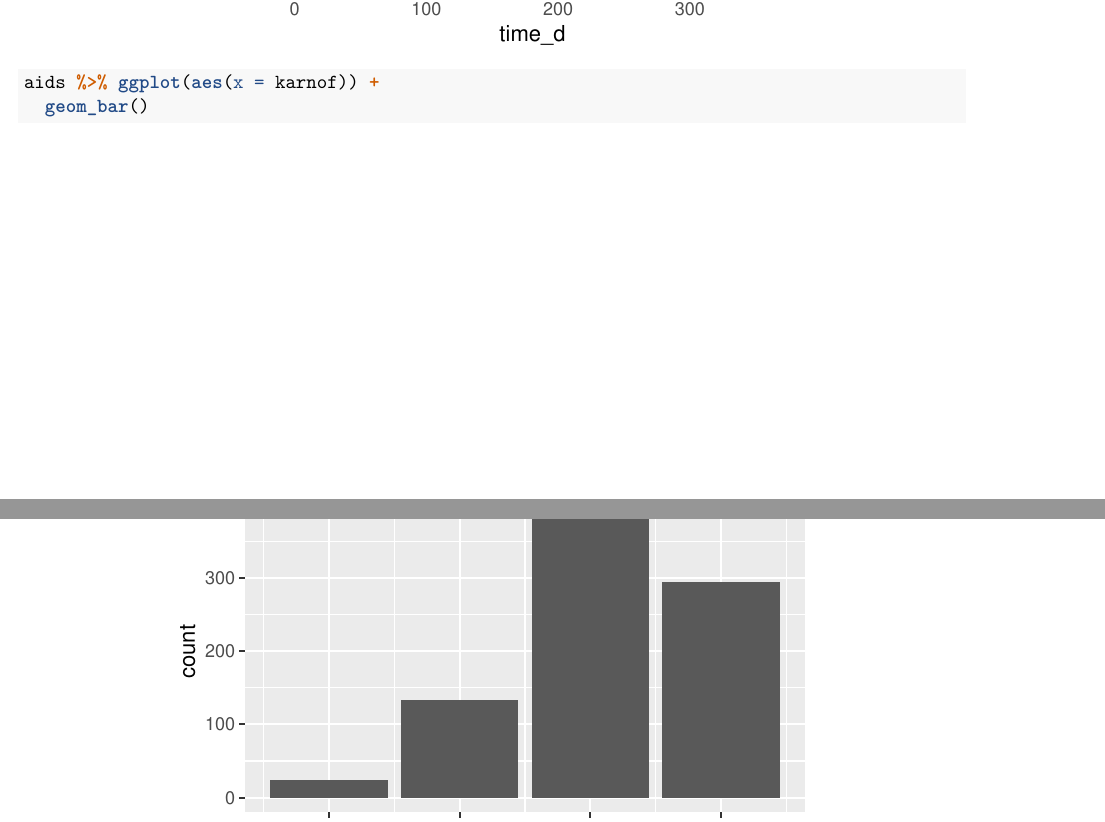
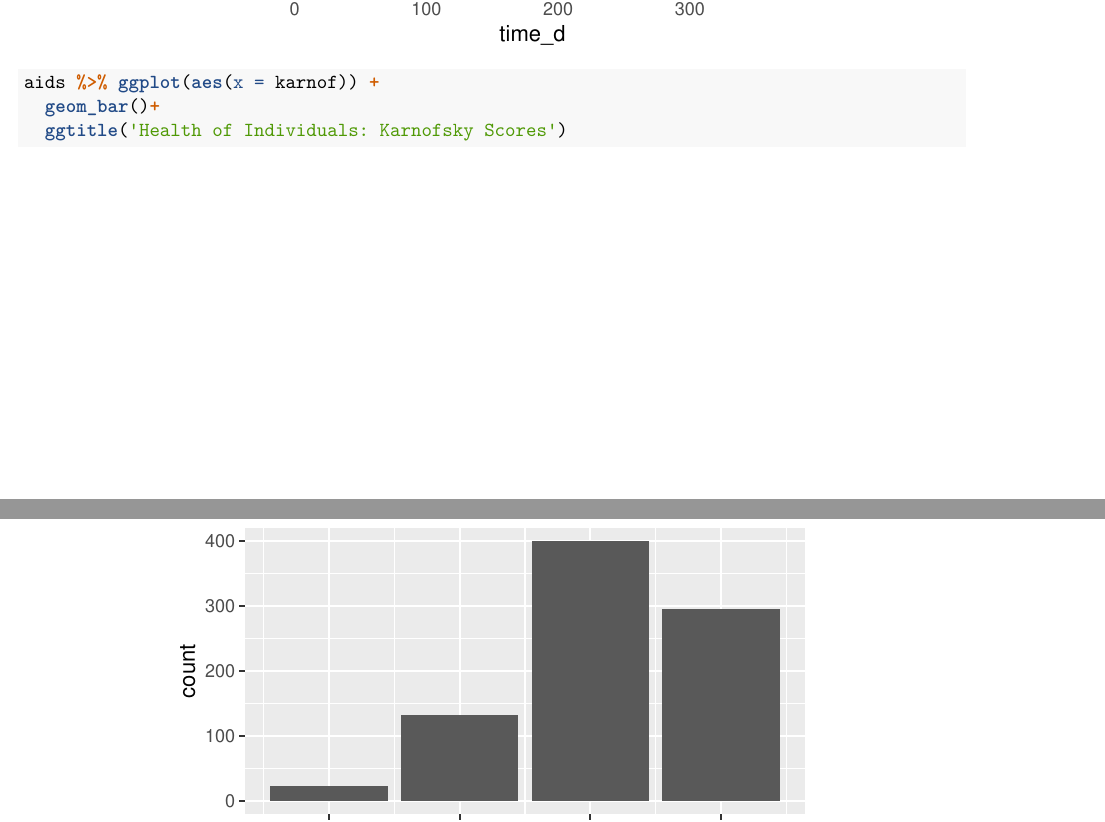
Before and after one commit to JackThHanley/Biostats_SP19, an R Markdown document (AIDS Data.Rmd): two parts of pages 2 and 3 of 4, joined at a grey line, cut so that both start at the same text. Rendered offline with R 4.5, knitr and Pandoc, then LaTeX, with nearby package versions.

Commit message:
Updated Graphics

```diff
--- a/AIDS Data.Rmd
+++ b/AIDS Data.Rmd
@@ -65,7 +64,8 @@ aids %>% ggplot(aes(x = time_d, y = ..density..)) +
 
 
 aids %>% ggplot(aes(x = karnof)) +
-  geom_bar()
+  geom_bar()+
+  ggtitle('Health of Individuals: Karnofsky Scores')
 
 # The health of the majority of the individuals of the dataset
 
```
Also changed, not shown: AIDS Data.Rmd (3 more changed lines).
